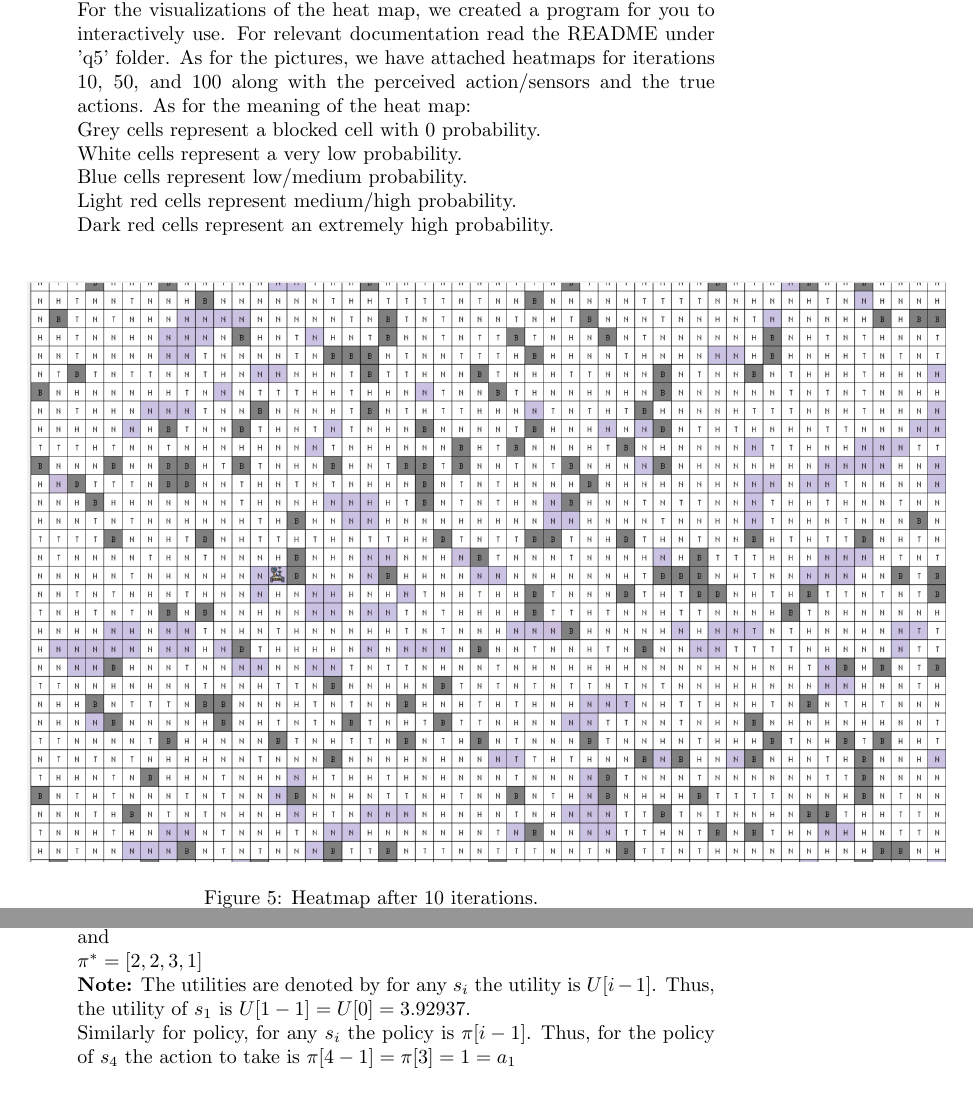
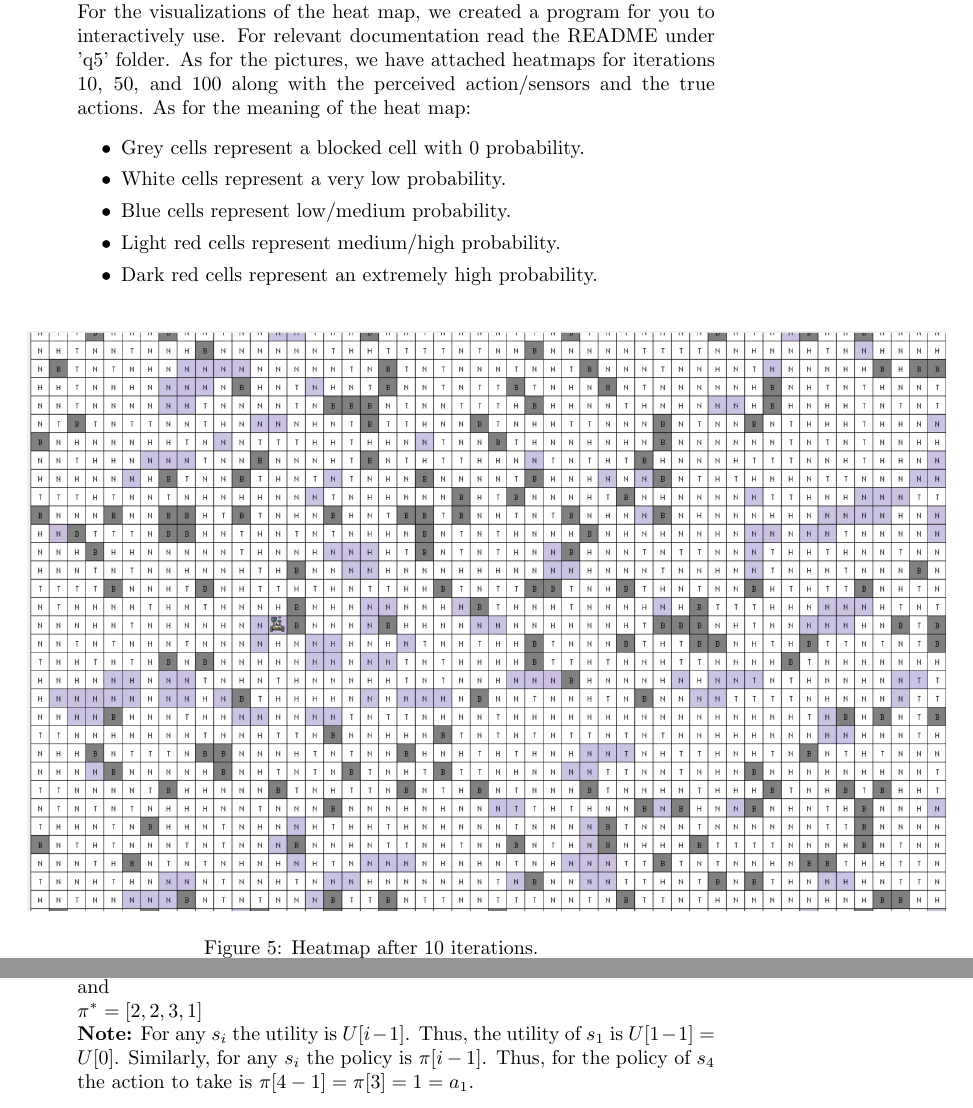
Before and after one commit to chrisn731/CS440, a LaTeX document (asst2/LaTeX Source/main.tex): two parts of pages 17 and 26 of 26, joined at a grey line, cut so that both start at the same text. Compiled offline with pdfLaTeX.

Commit message:
Report final update

```diff
--- a/asst2/LaTeX Source/main.tex
+++ b/asst2/LaTeX Source/main.tex
@@ -539,12 +539,14 @@
         For the visualizations of the heat map, we created a program for you to interactively use.
         For relevant documentation read the README under 'q5' folder. As for the pictures, we have
         attached heatmaps for iterations 10, 50, and 100 along with the perceived action/sensors and
-        the true actions. As for the meaning of the heat map:\\
-        Grey cells represent a blocked cell with 0 probability.\\
-        White cells represent a very low probability.\\
-        Blue cells represent low/medium probability.\\
-        Light red cells represent medium/high probability.\\
-        Dark red cells represent an extremely high probability.
+        the true actions. As for the meaning of the heat map:
+        \begin{itemize}
+            \item Grey cells represent a blocked cell with 0 probability.
+            \item White cells represent a very low probability.
+            \item Blue cells represent low/medium probability.
+            \item Light red cells represent medium/high probability.
+            \item Dark red cells represent an extremely high probability.
+        \end{itemize}
 \end{enumerate}
         \begin{figure}[H]
             \centering
@@ -766,12 +768,9 @@ For the following sections of information, it was all acquired from the code und
             $V_{opt} \approx [3.92937, 4.41448, 5.02761, 4.47512]$\\
             and\\
             $\pi^* = [2, 2, 3, 1]$\\
-            \textbf{Note:} The utilities are denoted by for any $s_i$ the utility is $U[i - 1]$. Thus,
-                the utility of $s_1$ is $U[1 - 1] = U[0] = 3.92937$. \\
-                Similarly for policy, for any $s_i$ the
+            \textbf{Note:} For any $s_i$ the utility is $U[i - 1]$. Thus,
+                the utility of $s_1$ is $U[1 - 1] = U[0]$. Similarly, for any $s_i$ the
                 policy is $\pi[i - 1]$. Thus, for the policy of $s_4$ the action to take is
-                $\pi[4 - 1] = \pi[3] = 1 = a_1$
-
+                $\pi[4 - 1] = \pi[3] = 1 = a_1$.
     \end{itemize}
-
 \end{document}
```
Also changed, not shown: asst2/probabilistic_reasoning_asst2_report.pdf, asst2/LaTeX Source/main.tex (4 more changed lines).
